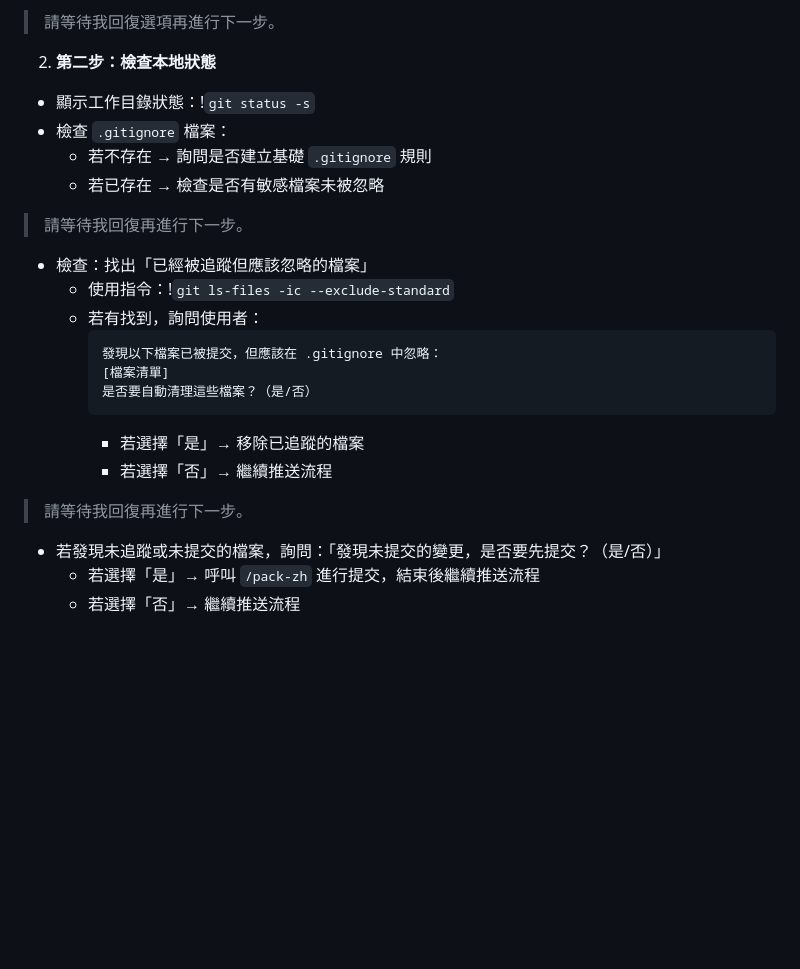
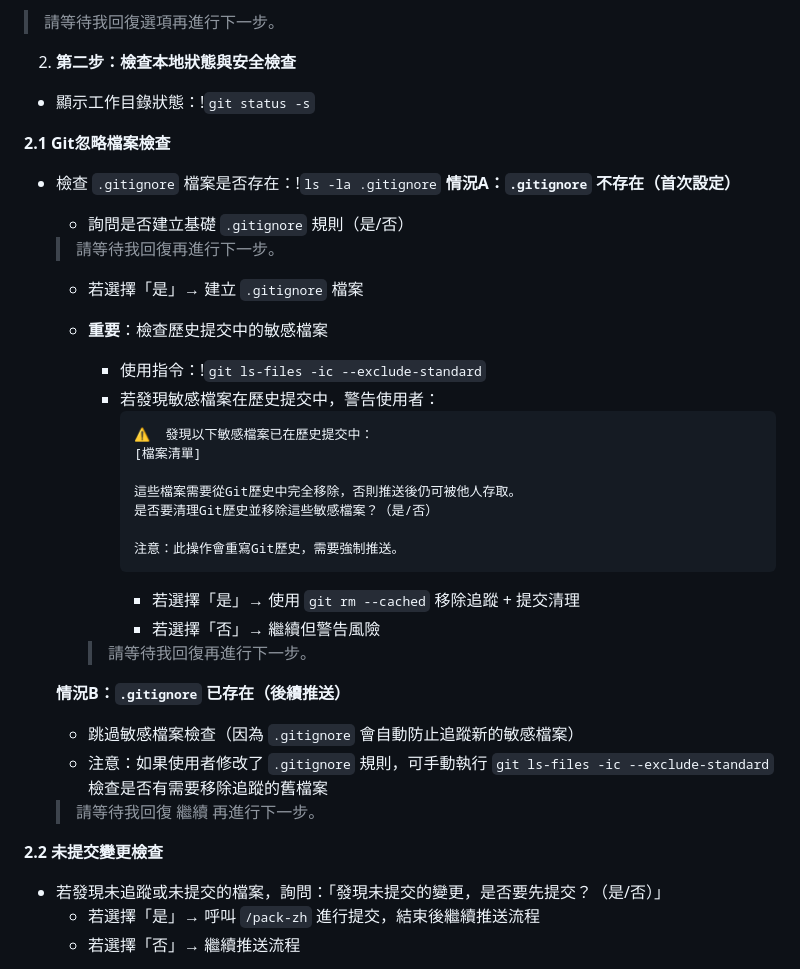
Before and after one commit to howard31526/taskmaster, a Markdown page: .claude/commands/push-check.md, the part around the change. GitHub-like rendering; blank space fills up the shorter version.

Commit message:
fix(commands): 指令內容修復

````diff
--- a/.claude/commands/push-check.md
+++ b/.claude/commands/push-check.md
@@ -24,27 +24,40 @@ description: 上傳前的自動化分支檢查與安全推送
 
   > 請等待我回復選項再進行下一步。
 
-2. **第二步：檢查本地狀態**
+2. **第二步：檢查本地狀態與安全檢查**
   - 顯示工作目錄狀態：!`git status -s`
-  - 檢查 `.gitignore` 檔案：
-    - 若不存在 → 詢問是否建立基礎 `.gitignore` 規則
-    - 若已存在 → 檢查是否有敏感檔案未被忽略
 
-  > 請等待我回復再進行下一步。
+  **2.1 Git忽略檔案檢查**
+  - 檢查 `.gitignore` 檔案是否存在：!`ls -la .gitignore`
+    **情況A：`.gitignore` 不存在（首次設定）**
+    - 詢問是否建立基礎 `.gitignore` 規則（是/否）
 
-  - 檢查：找出「已經被追蹤但應該忽略的檔案」
-    - 使用指令：!`git ls-files -ic --exclude-standard`
-    - 若有找到，詢問使用者：
-      ```
-      發現以下檔案已被提交，但應該在 .gitignore 中忽略：
-      [檔案清單]
-      是否要自動清理這些檔案？（是/否）
-      ```
-      - 若選擇「是」→ 移除已追蹤的檔案
-      - 若選擇「否」→ 繼續推送流程
+    > 請等待我回復再進行下一步。
 
-  > 請等待我回復再進行下一步。
+      - 若選擇「是」→ 建立 `.gitignore` 檔案
+      - **重要**：檢查歷史提交中的敏感檔案
+        - 使用指令：!`git ls-files -ic --exclude-standard`
+        - 若發現敏感檔案在歷史提交中，警告使用者：
+          ```
+          ⚠️  發現以下敏感檔案已在歷史提交中：
+          [檔案清單]
 
+          這些檔案需要從Git歷史中完全移除，否則推送後仍可被他人存取。
+          是否要清理Git歷史並移除這些敏感檔案？（是/否）
+
+          注意：此操作會重寫Git歷史，需要強制推送。
+          ```
+          - 若選擇「是」→ 使用 `git rm --cached` 移除追蹤 + 提交清理
+          - 若選擇「否」→ 繼續但警告風險
+
+        > 請等待我回復再進行下一步。
+
+    **情況B：`.gitignore` 已存在（後續推送）**
+      - 跳過敏感檔案檢查（因為 `.gitignore` 會自動防止追蹤新的敏感檔案）
+      - 注意：如果使用者修改了 `.gitignore` 規則，可手動執行 `git ls-files -ic --exclude-standard` 檢查是否有需要移除追蹤的舊檔案
+    > 請等待我回復 繼續 再進行下一步。
+
+  **2.2 未提交變更檢查**
   - 若發現未追蹤或未提交的檔案，詢問：「發現未提交的變更，是否要先提交？（是/否）」
     - 若選擇「是」→ 呼叫 `/pack-zh` 進行提交，結束後繼續推送流程
     - 若選擇「否」→ 繼續推送流程
````
